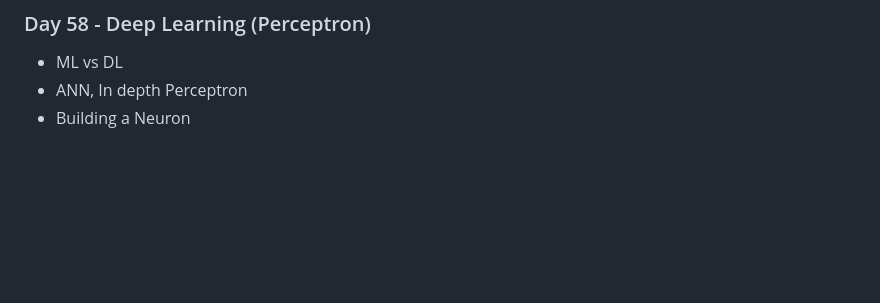
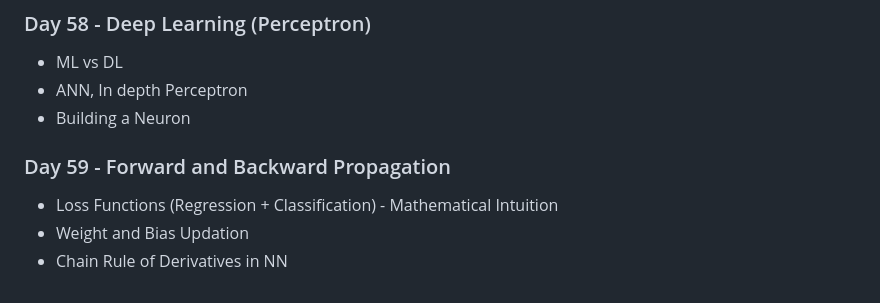
Before and after one commit to Mahmudulmadu/AI-ML-Data-Science_learning-Journey, a Markdown page: daily_log.md, the part around the change. GitHub-like rendering; blank space fills up the shorter version.

Commit message:
Day 59 Forward and Backward Propagation

```diff
--- a/daily_log.md
+++ b/daily_log.md
@@ -289,3 +289,9 @@
 - ML vs DL
 - ANN, In depth Perceptron
 - Building a Neuron
+
+### Day 59 - Forward and Backward Propagation
+
+- Loss Functions (Regression + Classification) - Mathematical Intuition
+- Weight and Bias Updation
+- Chain Rule of Derivatives in NN
```
